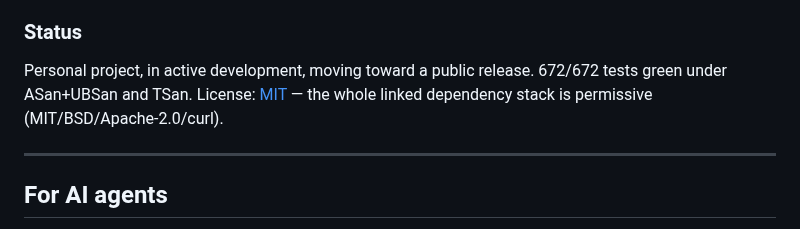
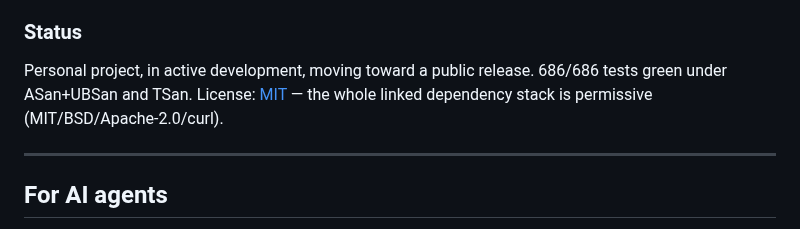
Before and after one commit to jjacke13/hades, a Markdown page: README.md, the part around the change. Drawn GitHub-style.

Commit message:
docs: README test count 686/686 — final-review Minor

```diff
--- a/README.md
+++ b/README.md
@@ -84,7 +84,7 @@ Secrets are env-var-only — never in the manifest, redacted in the event log. T
 
 ### Status
 
-Personal project, in active development, moving toward a public release. 672/672 tests green under ASan+UBSan and TSan. License: [MIT](LICENSE) — the whole linked dependency stack is permissive (MIT/BSD/Apache-2.0/curl).
+Personal project, in active development, moving toward a public release. 686/686 tests green under ASan+UBSan and TSan. License: [MIT](LICENSE) — the whole linked dependency stack is permissive (MIT/BSD/Apache-2.0/curl).
 
 ---
 
```
